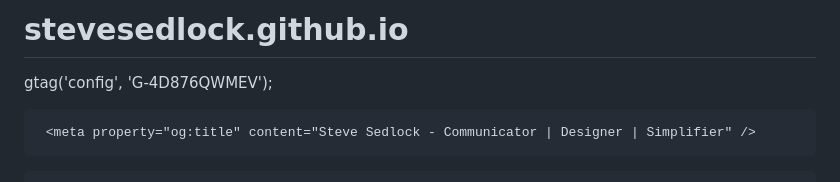
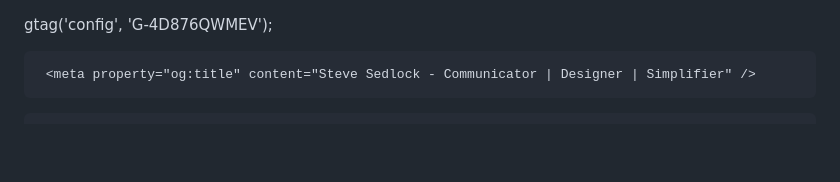
Before and after one commit to stevesedlock/stevesedlock.github.io, a Markdown page: README.md, the part around the change. GitHub-like rendering; blank space fills up the shorter version.

```diff
--- a/README.md
+++ b/README.md
@@ -1,4 +1,4 @@
-# stevesedlock.github.io
+
 
 <!DOCTYPE html>
 <html lang="en" class="no-js" prefix="og: https://ogp.me/ns#">
```
